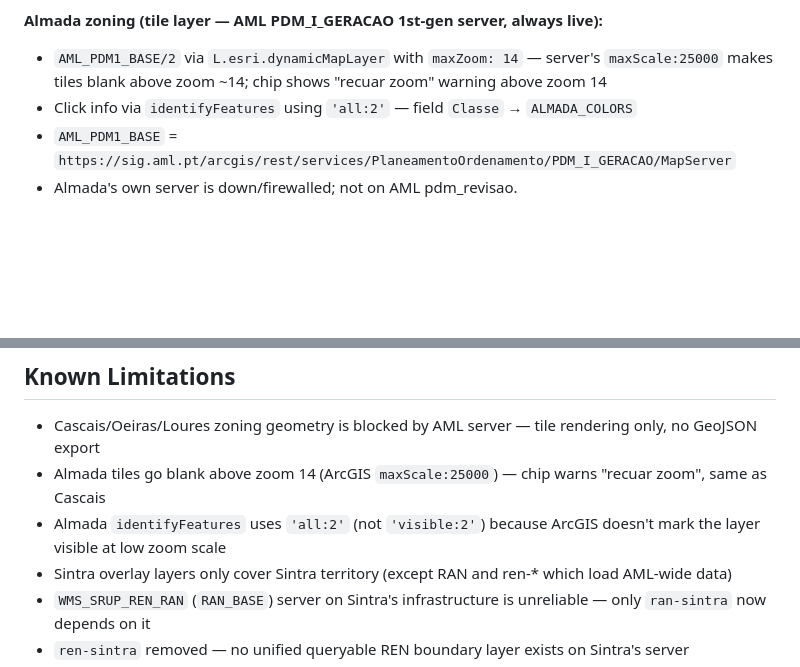
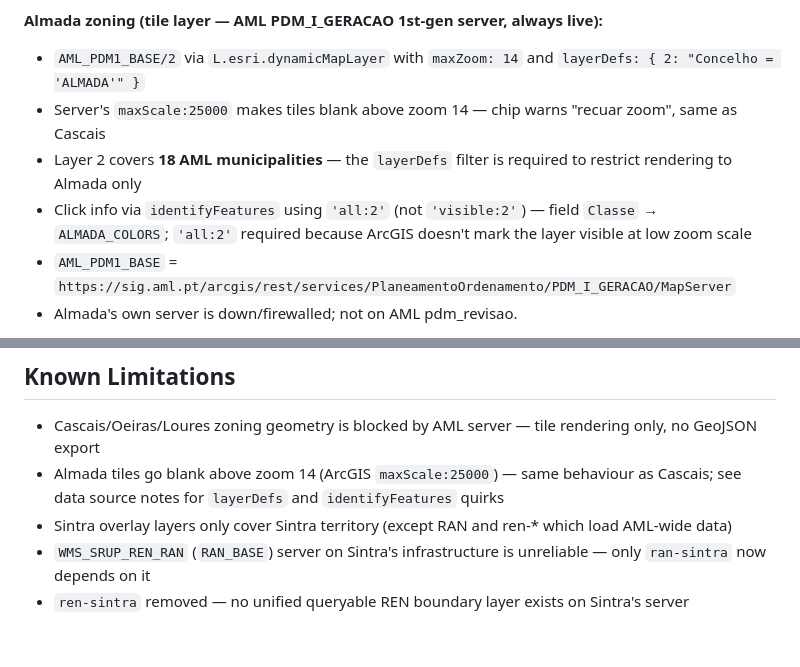
Before and after one commit to tcctr/pdm-map, a Markdown page: CLAUDE.md, 2 parts joined by grey strips. Drawn GitHub-style; blank space fills up the shorter version.

Commit message:
docs: document Almada layerDefs filter and 18-municipality layer scope
Co-Authored-By: Claude Sonnet 4.6 <noreply@anthropic.com>

```diff
--- a/CLAUDE.md
+++ b/CLAUDE.md
@@ -61,8 +61,10 @@ python3 -m http.server 8080
 - Amadora's own ArcGIS server is auth-protected; not on AML pdm_revisao (PDM revision in progress).
 
 **Almada zoning (tile layer — AML PDM_I_GERACAO 1st-gen server, always live):**
-- `AML_PDM1_BASE/2` via `L.esri.dynamicMapLayer` with `maxZoom: 14` — server's `maxScale:25000` makes tiles blank above zoom ~14; chip shows "recuar zoom" warning above zoom 14
-- Click info via `identifyFeatures` using `'all:2'` — field `Classe` → `ALMADA_COLORS`
+- `AML_PDM1_BASE/2` via `L.esri.dynamicMapLayer` with `maxZoom: 14` and `layerDefs: { 2: "Concelho = 'ALMADA'" }`
+- Server's `maxScale:25000` makes tiles blank above zoom 14 — chip warns "recuar zoom", same as Cascais
+- Layer 2 covers **18 AML municipalities** — the `layerDefs` filter is required to restrict rendering to Almada only
+- Click info via `identifyFeatures` using `'all:2'` (not `'visible:2'`) — field `Classe` → `ALMADA_COLORS`; `'all:2'` required because ArcGIS doesn't mark the layer visible at low zoom scale
 - `AML_PDM1_BASE` = `https://sig.aml.pt/arcgis/rest/services/PlaneamentoOrdenamento/PDM_I_GERACAO/MapServer`
 - Almada's own server is down/firewalled; not on AML pdm_revisao.
 
@@ -255,8 +257,7 @@ Failed overlay loads retry automatically via `RETRY_DELAYS = [15000, 30000, 6000
 ## Known Limitations
 
 - Cascais/Oeiras/Loures zoning geometry is blocked by AML server — tile rendering only, no GeoJSON export
-- Almada tiles go blank above zoom 14 (ArcGIS `maxScale:25000`) — chip warns "recuar zoom", same as Cascais
-- Almada `identifyFeatures` uses `'all:2'` (not `'visible:2'`) because ArcGIS doesn't mark the layer visible at low zoom scale
+- Almada tiles go blank above zoom 14 (ArcGIS `maxScale:25000`) — same behaviour as Cascais; see data source notes for `layerDefs` and `identifyFeatures` quirks
 - Sintra overlay layers only cover Sintra territory (except RAN and ren-* which load AML-wide data)
 - `WMS_SRUP_REN_RAN` (`RAN_BASE`) server on Sintra's infrastructure is unreliable — only `ran-sintra` now depends on it
 - `ren-sintra` removed — no unified queryable REN boundary layer exists on Sintra's server
```
